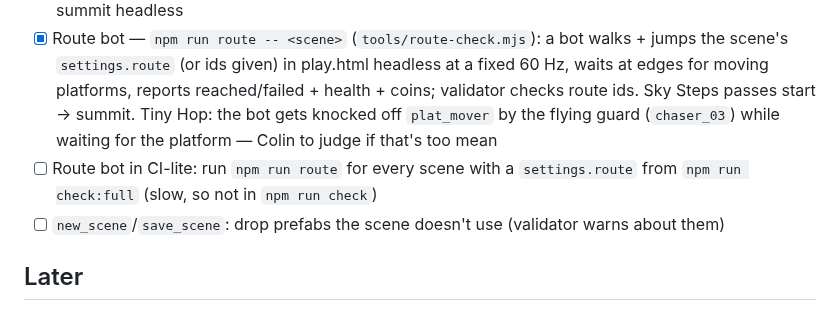
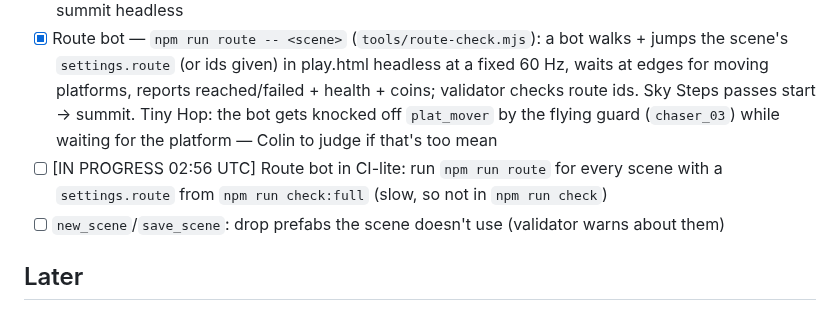
Before and after one commit to colinwillow/scene-companion, a Markdown page: ROADMAP.md, the part around the change. Rendered like a GitHub page.

Commit message:
Claim: route bot in CI-lite
Co-Authored-By: Claude Opus 5.5 <noreply@anthropic.com>
Claude-Session: https://claude.ai/code/session_01PgB7RM89ZAGj2koFuVsEqe

```diff
--- a/ROADMAP.md
+++ b/ROADMAP.md
@@ -46,7 +46,7 @@ Goal: the kitchen-sink scene should look alive, closer to a modern engine than a
 - [x] MCP: headless fallback — when no editor tab is open, the MCP server launches its own headless editor so Claude can work alone (cloud runs, finish-line test) — pings first; no answer → opens index.html in headless Chromium via Playwright (optional dep, three served from node_modules); also starts the dev server if none is running. `SC_HEADLESS=auto|off|always`, `SC_SCENE`, `SC_DEBUG`
 - [x] Finish-line test: Claude builds a small game through MCP alone — **Sky Steps** (`play.html?scene=./scenes/sky-steps.scene.json`): spiral climb of 7 platforms (one bobbing) to a summit with a flag and a flying guard, 10 coins, skeleton + mutant on the ground. Built only with MCP calls (`tests/finish-line/sky-steps.calls.json`, replay with `tools/mcp-replay.mjs`). Gaps it found, now fixed: `new_scene`, `set_animation`, `batch` (one rebuild instead of 60), headless `always` mode didn't start the dev server, game's Edit link was hardwired to tiny-hop. A scripted bot climbed it start → summit headless
 - [x] Route bot — `npm run route -- <scene>` (`tools/route-check.mjs`): a bot walks + jumps the scene's `settings.route` (or ids given) in play.html headless at a fixed 60 Hz, waits at edges for moving platforms, reports reached/failed + health + coins; validator checks route ids. Sky Steps passes start → summit. Tiny Hop: the bot gets knocked off `plat_mover` by the flying guard (`chaser_03`) while waiting for the platform — Colin to judge if that's too mean
-- [ ] Route bot in CI-lite: run `npm run route` for every scene with a `settings.route` from `npm run check:full` (slow, so not in `npm run check`)
+- [ ] [IN PROGRESS 02:56 UTC] Route bot in CI-lite: run `npm run route` for every scene with a `settings.route` from `npm run check:full` (slow, so not in `npm run check`)
 - [ ] `new_scene`/`save_scene`: drop prefabs the scene doesn't use (validator warns about them)
 
 ## Later
```
